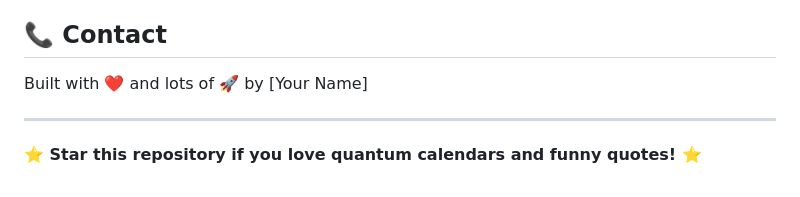
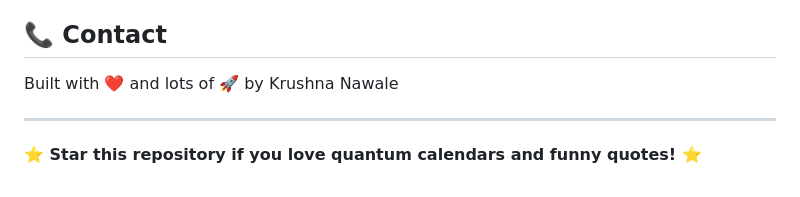
Before and after one commit to Krushna4142/quantum-calendar-, a Markdown page: README.md, the part around the change. Rendered like a GitHub page.

```diff
--- a/README.md
+++ b/README.md
@@ -110,7 +110,7 @@ python -m http.server 8000
 
 ## 📞 **Contact**
 
-Built with ❤️ and lots of 🚀 by [Your Name]
+Built with ❤️ and lots of 🚀 by Krushna Nawale
 
 ---
 
```
